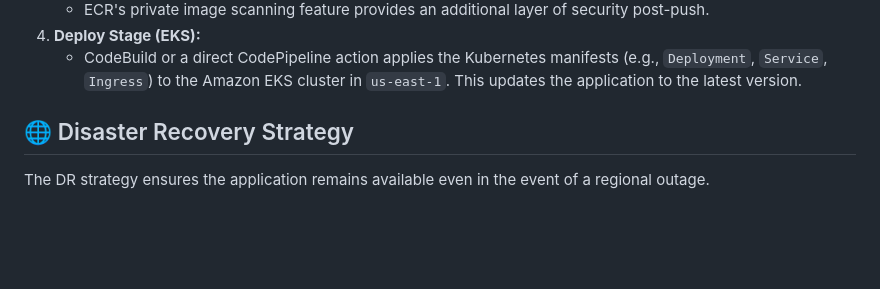
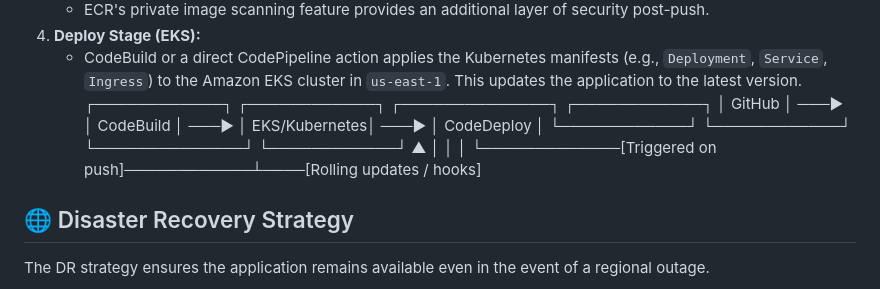
Before and after one commit to PavanThumati/AWS_CapStone_Final_Project, a Markdown page: README.md, the part around the change. GitHub-like rendering; blank space fills up the shorter version.

```diff
--- a/README.md
+++ b/README.md
@@ -128,6 +128,11 @@ The CI/CD pipeline automates the journey of your application code from GitHub to
     * ECR's private image scanning feature provides an additional layer of security post-push.
 4.  **Deploy Stage (EKS):**
     * CodeBuild or a direct CodePipeline action applies the Kubernetes manifests (e.g., `Deployment`, `Service`, `Ingress`) to the Amazon EKS cluster in `us-east-1`. This updates the application to the latest version.
+┌────────────┐       ┌────────────┐       ┌──────────────┐       ┌────────────┐
+│  GitHub    │ ───▶  │ CodeBuild  │ ───▶  │ EKS/Kubernetes│ ───▶ │ CodeDeploy │
+└────────────┘       └────────────┘       └──────────────┘       └────────────┘
+     ▲                        │                   │                       │
+     └─────────────[Triggered on push]────────────┴────[Rolling updates / hooks]
 
 ## 🌐 Disaster Recovery Strategy
 
```
